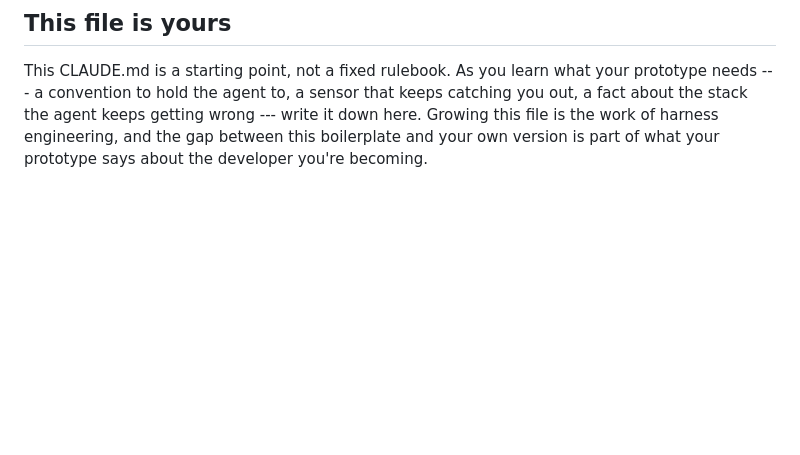
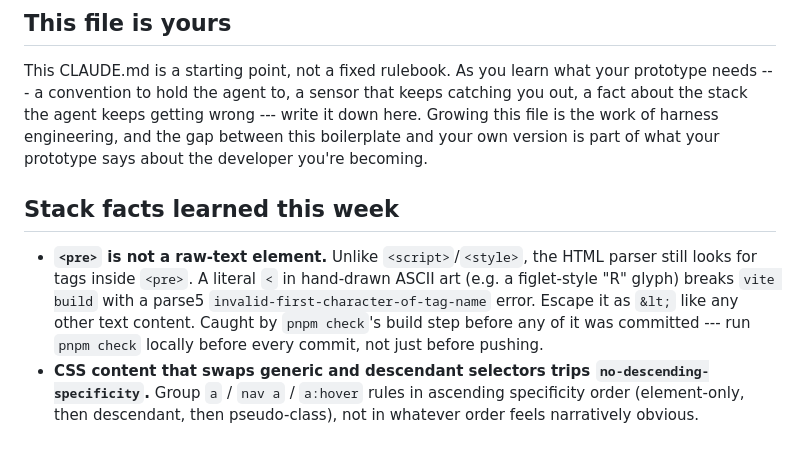
Before and after one commit to comp4020-agentic-coding-studio/comp4020-ass1-BenoBranch, a Markdown page: CLAUDE.md, the part around the change. Rendered like a GitHub page; blank space fills up the shorter version.

Commit message:
harness: carry forward from crit1 (comp4020-crit1-BenoBranch)

```diff
--- a/CLAUDE.md
+++ b/CLAUDE.md
@@ -160,3 +160,17 @@ catching you out, a fact about the stack the agent keeps getting wrong --- write
 it down here. Growing this file is the work of harness engineering, and the gap
 between this boilerplate and your own version is part of what your prototype
 says about the developer you're becoming.
+
+## Stack facts learned this week
+
+- **`<pre>` is not a raw-text element.** Unlike `<script>`/`<style>`, the HTML
+  parser still looks for tags inside `<pre>`. A literal `<` in hand-drawn ASCII
+  art (e.g. a figlet-style "R" glyph) breaks `vite build` with a parse5
+  `invalid-first-character-of-tag-name` error. Escape it as `&lt;` like any
+  other text content. Caught by `pnpm check`'s build step before any of it was
+  committed --- run `pnpm check` locally before every commit, not just before
+  pushing.
+- **CSS content that swaps generic and descendant selectors trips
+  `no-descending-specificity`.** Group `a` / `nav a` / `a:hover` rules in
+  ascending specificity order (element-only, then descendant, then
+  pseudo-class), not in whatever order feels narratively obvious.
```
